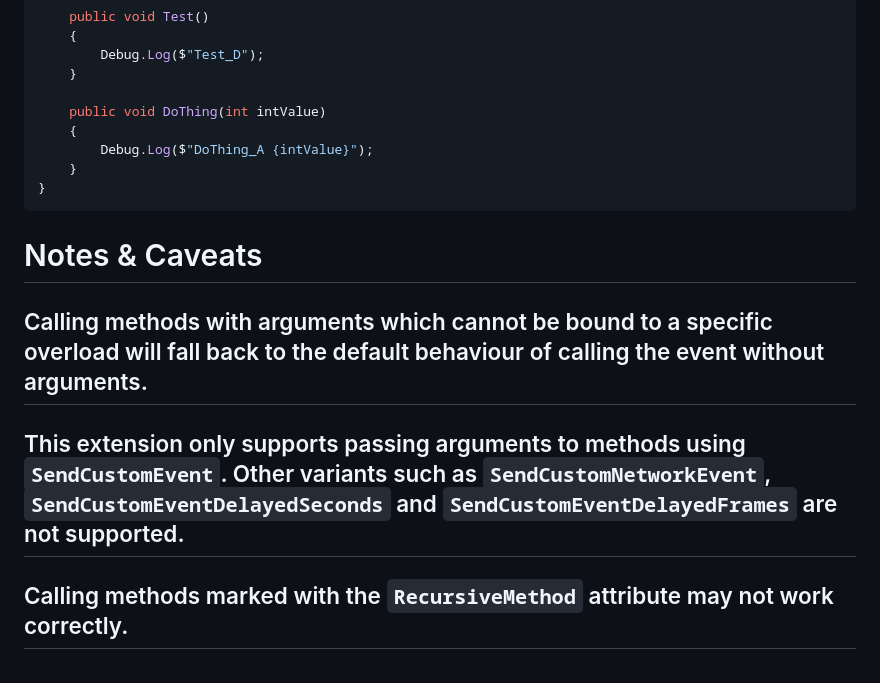
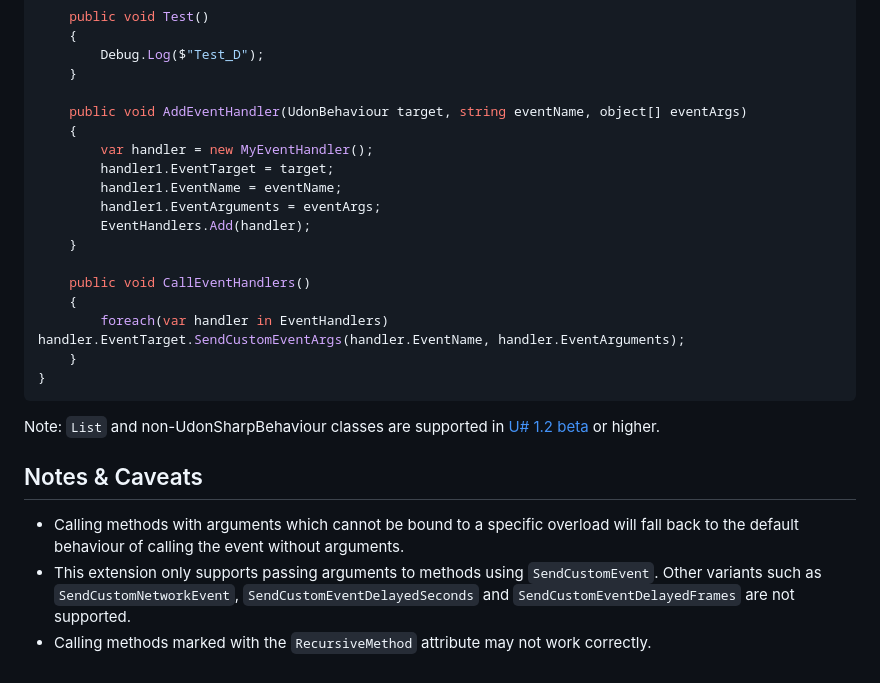
Before and after one commit to NGenesis/UdonCustomEventArgs, a Markdown page: Packages/com.genesis.udoncustomeventargs/README.md, the part around the change printed below. Rendered like a GitHub page.

````diff
--- a/Packages/com.genesis.udoncustomeventargs/README.md
+++ b/Packages/com.genesis.udoncustomeventargs/README.md
@@ -54,14 +90,24 @@ public class MyBehaviour : UdonSharpBehaviour
         Debug.Log($"Test_D");
     }
 
-    public void DoThing(int intValue)
+    public void AddEventHandler(UdonBehaviour target, string eventName, object[] eventArgs)
     {
-        Debug.Log($"DoThing_A {intValue}");
+        var handler = new MyEventHandler();
+        handler1.EventTarget = target;
+        handler1.EventName = eventName;
+        handler1.EventArguments = eventArgs;
+        EventHandlers.Add(handler);
+    }
+
+    public void CallEventHandlers()
+    {
+        foreach(var handler in EventHandlers) handler.EventTarget.SendCustomEventArgs(handler.EventName, handler.EventArguments);
     }
 }
 ```
+Note: `List` and non-UdonSharpBehaviour classes are supported in [U# 1.2 beta](https://github.com/MerlinVR/UdonSharp/releases) or higher.
 
-# Notes & Caveats
-## Calling methods with arguments which cannot be bound to a specific overload will fall back to the default behaviour of calling the event without arguments.
-## This extension only supports passing arguments to methods using `SendCustomEvent`.  Other variants such as `SendCustomNetworkEvent`, `SendCustomEventDelayedSeconds` and `SendCustomEventDelayedFrames` are not supported.
-## Calling methods marked with the `RecursiveMethod` attribute may not work correctly.
+## Notes & Caveats
+ - Calling methods with arguments which cannot be bound to a specific overload will fall back to the default behaviour of calling the event without arguments.
+ - This extension only supports passing arguments to methods using `SendCustomEvent`.  Other variants such as `SendCustomNetworkEvent`, `SendCustomEventDelayedSeconds` and `SendCustomEventDelayedFrames` are not supported.
+ - Calling methods marked with the `RecursiveMethod` attribute may not work correctly.
````
Also changed, not shown: other parts of Packages/com.genesis.udoncustomeventargs/README.md (+47 -11 lines).
